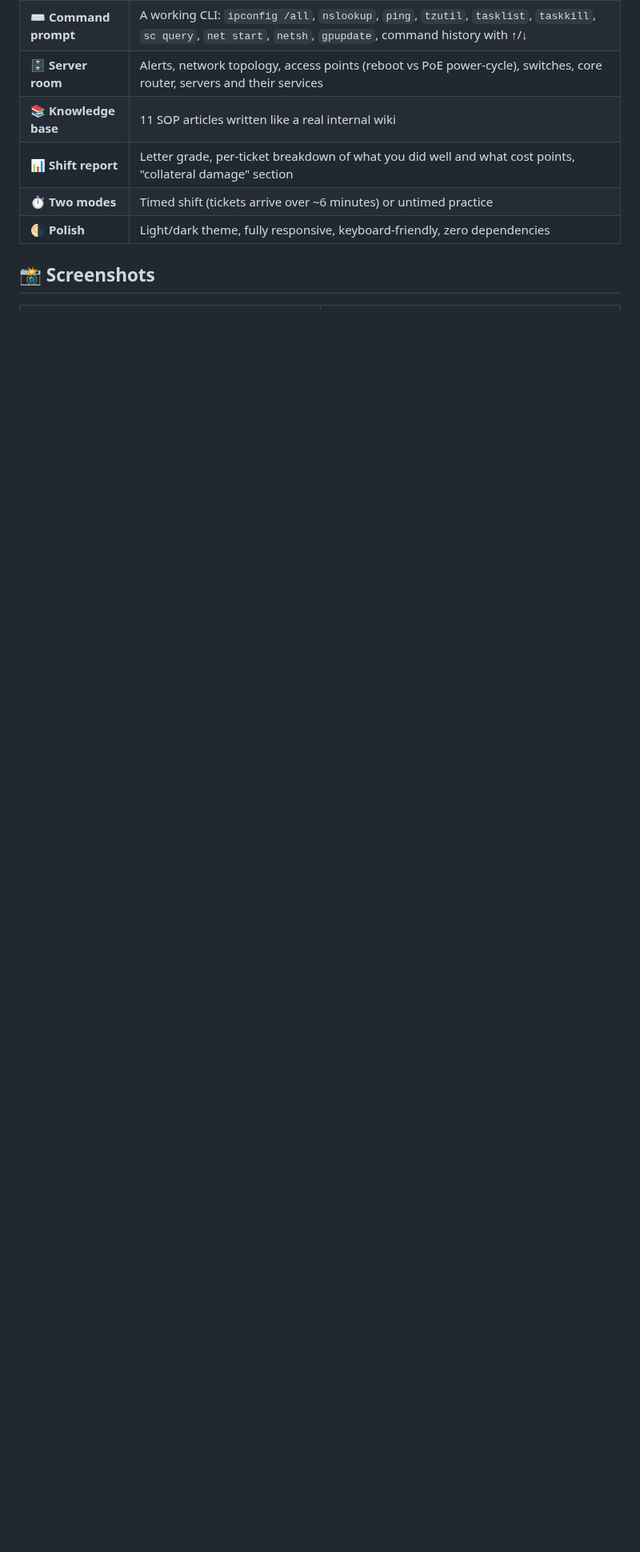
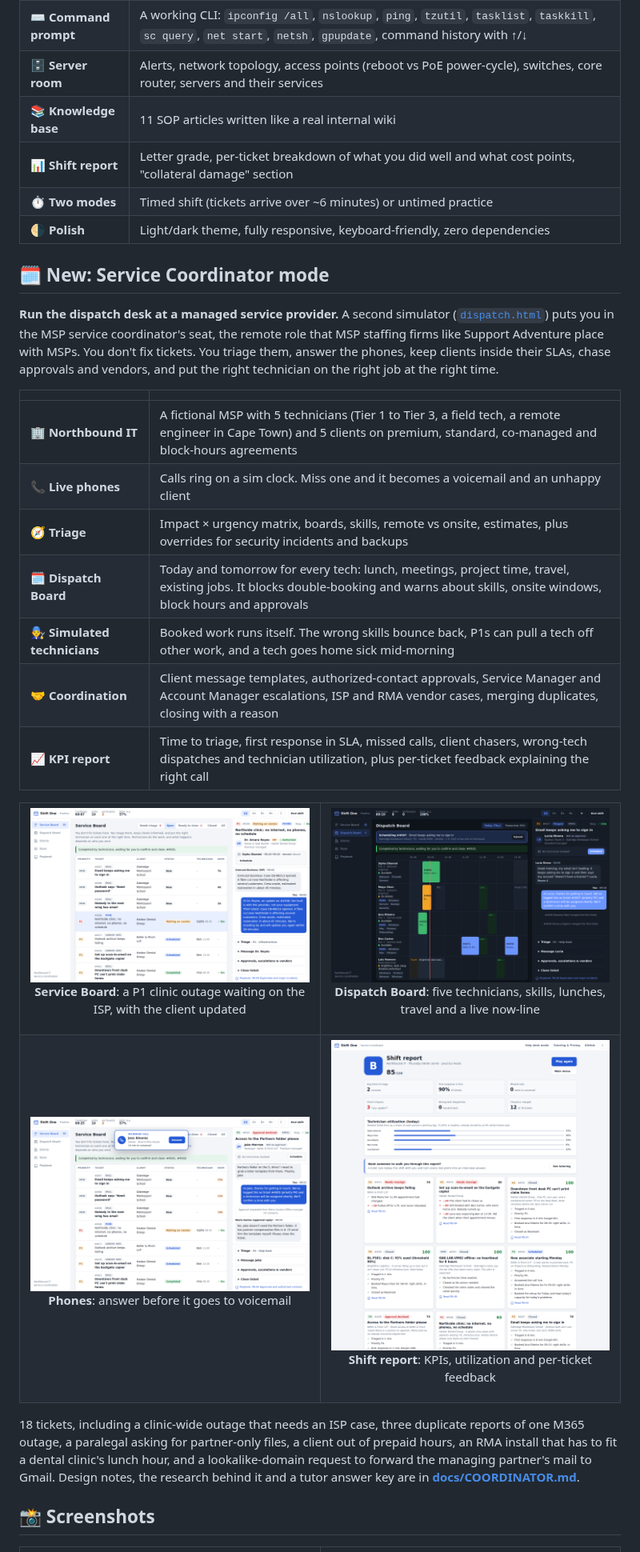
Before and after one commit to Onesayi/shift-one-helpdesk-simulator, a Markdown page: README.md, the part around one of its changes. Shown at 80% size. Drawn GitHub-style; pictures changed too: docs/screenshots/coordinator-board.png (added), docs/screenshots/coordinator-call.png (added), docs/screenshots/coordinator-dispatch-dark.png (added); blank space fills up the shorter version.

```diff
--- a/README.md
+++ b/README.md
@@ -50,6 +50,33 @@ I built it to sharpen my own help desk skills, and I use it to tutor students pr
 | 📊 **Shift report** | Letter grade, per-ticket breakdown of what you did well and what cost points, "collateral damage" section |
 | ⏱️ **Two modes** | Timed shift (tickets arrive over ~6 minutes) or untimed practice |
 | 🌗 **Polish** | Light/dark theme, fully responsive, keyboard-friendly, zero dependencies |
+
+## 🗓️ New: Service Coordinator mode
+
+**Run the dispatch desk at a managed service provider.** A second simulator ([`dispatch.html`](dispatch.html)) puts you in the MSP service coordinator's seat, the remote role that MSP staffing firms like Support Adventure place with MSPs. You don't fix tickets. You triage them, answer the phones, keep clients inside their SLAs, chase approvals and vendors, and put the right technician on the right job at the right time.
+
+| | |
+|---|---|
+| 🏢 **Northbound IT** | A fictional MSP with 5 technicians (Tier 1 to Tier 3, a field tech, a remote engineer in Cape Town) and 5 clients on premium, standard, co-managed and block-hours agreements |
+| 📞 **Live phones** | Calls ring on a sim clock. Miss one and it becomes a voicemail and an unhappy client |
+| 🧭 **Triage** | Impact × urgency matrix, boards, skills, remote vs onsite, estimates, plus overrides for security incidents and backups |
+| 🗓️ **Dispatch Board** | Today and tomorrow for every tech: lunch, meetings, project time, travel, existing jobs. It blocks double-booking and warns about skills, onsite windows, block hours and approvals |
+| 🧑‍🔧 **Simulated technicians** | Booked work runs itself. The wrong skills bounce back, P1s can pull a tech off other work, and a tech goes home sick mid-morning |
+| 🤝 **Coordination** | Client message templates, authorized-contact approvals, Service Manager and Account Manager escalations, ISP and RMA vendor cases, merging duplicates, closing with a reason |
+| 📈 **KPI report** | Time to triage, first response in SLA, missed calls, client chasers, wrong-tech dispatches and technician utilization, plus per-ticket feedback explaining the right call |
+
+<table>
+<tr>
+<td width="50%"><img src="docs/screenshots/coordinator-board.png" alt="Service Board with a P1 waiting on the ISP"><p align="center"><b>Service Board</b>: a P1 clinic outage waiting on the ISP, with the client updated</p></td>
+<td width="50%"><img src="docs/screenshots/coordinator-dispatch-dark.png" alt="Dispatch Board in dark mode"><p align="center"><b>Dispatch Board</b>: five technicians, skills, lunches, travel and a live now-line</p></td>
+</tr>
+<tr>
+<td><img src="docs/screenshots/coordinator-call.png" alt="Incoming call from a client"><p align="center"><b>Phones</b>: answer before it goes to voicemail</p></td>
+<td><img src="docs/screenshots/coordinator-report.png" alt="Coordinator shift report"><p align="center"><b>Shift report</b>: KPIs, utilization and per-ticket feedback</p></td>
+</tr>
+</table>
+
+18 tickets, including a clinic-wide outage that needs an ISP case, three duplicate reports of one M365 outage, a paralegal asking for partner-only files, a client out of prepaid hours, an RMA install that has to fit a dental clinic's lunch hour, and a lookalike-domain request to forward the managing partner's mail to Gmail. Design notes, the research behind it and a tutor answer key are in **[docs/COORDINATOR.md](docs/COORDINATOR.md)**.
 
 ## 📸 Screenshots
 
```
Also changed, not shown: other parts of README.md (+13 -6 lines), CHANGELOG.md (+14 -0 lines), CONTRIBUTING.md (+1 -0 lines), docs/COORDINATOR.md (added, +102 -0 lines), 10 other files.
